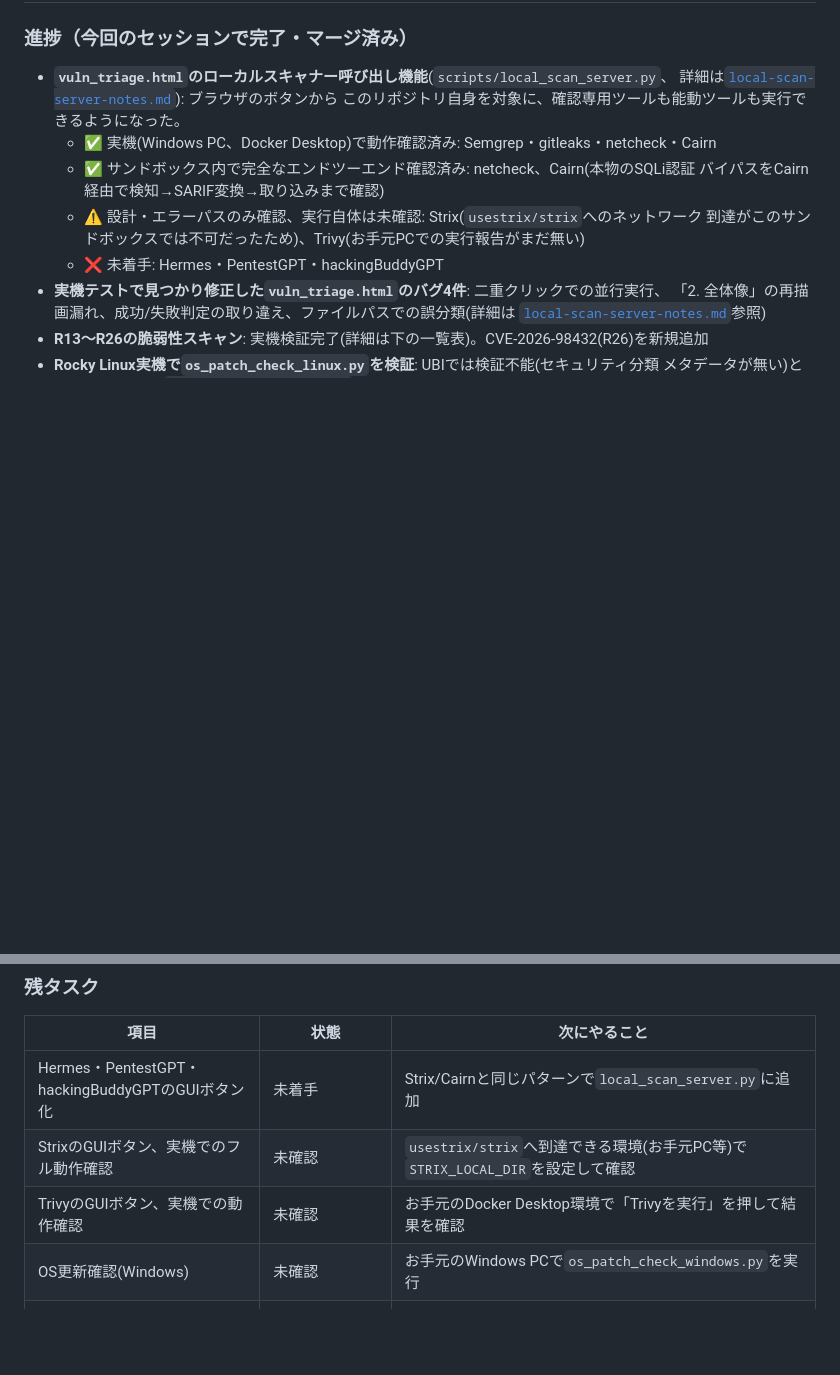
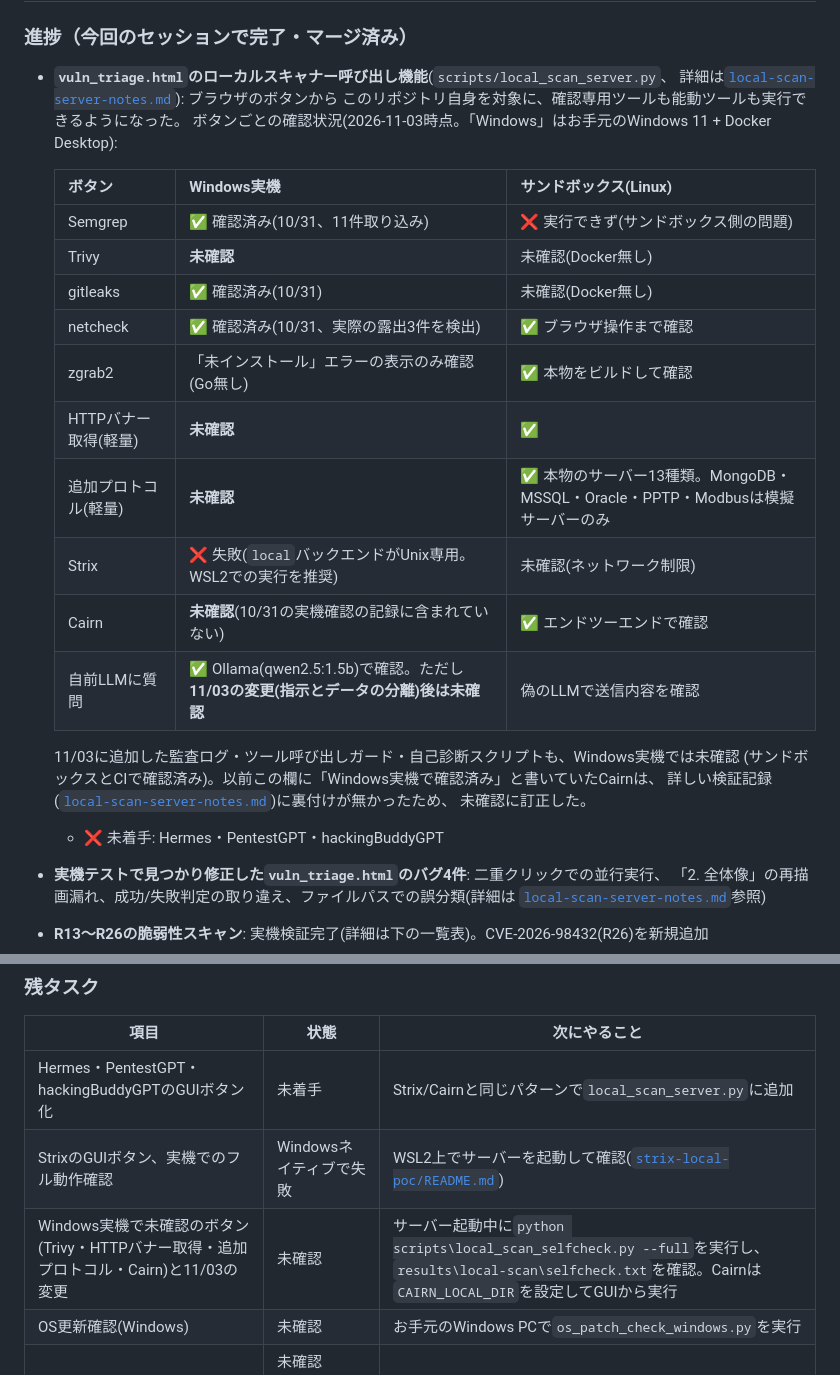
Before and after one commit to w-index-m/ai-agent-attack-defense, a Markdown page: security-scan/README.ja.md, 2 parts joined by grey strips. GitHub-like rendering; blank space fills up the shorter version.

Commit message:
docs: READMEの進捗欄を、ボタンごとの実際の確認状況に合わせて更新
- vuln_triage.htmlの各ボタンを、Windows実機・サンドボックス別に表で整理
- Cairnの「Windows実機で確認済み」は検証記録に裏付けが無いため未確認に訂正
- 11/03の変更(LLM送信内容の分離・監査ログ・ガード)がWindows未確認であることを明記
- 残タスクにselfcheck --fullでの一括確認とStrixのWSL2確認を記載

Co-Authored-By: Claude Opus 5.5 <noreply@anthropic.com>
Claude-Session: https://claude.ai/code/session_017PiiPbfWPjiaquesxgPQkR

```diff
--- a/security-scan/README.ja.md
+++ b/security-scan/README.ja.md
@@ -22,11 +22,25 @@ Gambit Security レポート（2026-09-22）の AI エージェント攻撃（St
 - **`vuln_triage.html`のローカルスキャナー呼び出し機能**(`scripts/local_scan_server.py`、
   詳細は[`local-scan-server-notes.md`](local-scan-server-notes.md)): ブラウザのボタンから
   このリポジトリ自身を対象に、確認専用ツールも能動ツールも実行できるようになった。
-  - ✅ 実機(Windows PC、Docker Desktop)で動作確認済み: Semgrep・gitleaks・netcheck・Cairn
-  - ✅ サンドボックス内で完全なエンドツーエンド確認済み: netcheck、Cairn(本物のSQLi認証
-    バイパスをCairn経由で検知→SARIF変換→取り込みまで確認)
-  - ⚠️ 設計・エラーパスのみ確認、実行自体は未確認: Strix(`usestrix/strix`へのネットワーク
-    到達がこのサンドボックスでは不可だったため)、Trivy(お手元PCでの実行報告がまだ無い)
+  ボタンごとの確認状況(2026-11-03時点。「Windows」はお手元のWindows 11 + Docker Desktop):
+
+  | ボタン | Windows実機 | サンドボックス(Linux) |
+  |---|---|---|
+  | Semgrep | ✅ 確認済み(10/31、11件取り込み) | ❌ 実行できず(サンドボックス側の問題) |
+  | Trivy | **未確認** | 未確認(Docker無し) |
+  | gitleaks | ✅ 確認済み(10/31) | 未確認(Docker無し) |
+  | netcheck | ✅ 確認済み(10/31、実際の露出3件を検出) | ✅ ブラウザ操作まで確認 |
+  | zgrab2 | 「未インストール」エラーの表示のみ確認(Go無し) | ✅ 本物をビルドして確認 |
+  | HTTPバナー取得(軽量) | **未確認** | ✅ |
+  | 追加プロトコル(軽量) | **未確認** | ✅ 本物のサーバー13種類。MongoDB・MSSQL・Oracle・PPTP・Modbusは模擬サーバーのみ |
+  | Strix | ❌ 失敗(`local`バックエンドがUnix専用。WSL2での実行を推奨) | 未確認(ネットワーク制限) |
+  | Cairn | **未確認**(10/31の実機確認の記録に含まれていない) | ✅ エンドツーエンドで確認 |
+  | 自前LLMに質問 | ✅ Ollama(qwen2.5:1.5b)で確認。ただし**11/03の変更(指示とデータの分離)後は未確認** | 偽のLLMで送信内容を確認 |
+
+  11/03に追加した監査ログ・ツール呼び出しガード・自己診断スクリプトも、Windows実機では未確認
+  (サンドボックスとCIで確認済み)。以前この欄に「Windows実機で確認済み」と書いていたCairnは、
+  詳しい検証記録([`local-scan-server-notes.md`](local-scan-server-notes.md))に裏付けが無かったため、
+  未確認に訂正した。
   - ❌ 未着手: Hermes・PentestGPT・hackingBuddyGPT
 - **実機テストで見つかり修正した`vuln_triage.html`のバグ4件**: 二重クリックでの並行実行、
   「2. 全体像」の再描画漏れ、成功/失敗判定の取り違え、ファイルパスでの誤分類(詳細は
@@ -46,8 +60,8 @@ Gambit Security レポート（2026-09-22）の AI エージェント攻撃（St
 | 項目 | 状態 | 次にやること |
 |---|---|---|
 | Hermes・PentestGPT・hackingBuddyGPTのGUIボタン化 | 未着手 | Strix/Cairnと同じパターンで`local_scan_server.py`に追加 |
-| StrixのGUIボタン、実機でのフル動作確認 | 未確認 | `usestrix/strix`へ到達できる環境(お手元PC等)で`STRIX_LOCAL_DIR`を設定して確認 |
-| TrivyのGUIボタン、実機での動作確認 | 未確認 | お手元のDocker Desktop環境で「Trivyを実行」を押して結果を確認 |
+| StrixのGUIボタン、実機でのフル動作確認 | Windowsネイティブで失敗 | WSL2上でサーバーを起動して確認([`strix-local-poc/README.md`](strix-local-poc/README.md)) |
+| Windows実機で未確認のボタン(Trivy・HTTPバナー取得・追加プロトコル・Cairn)と11/03の変更 | 未確認 | サーバー起動中に`python scripts\local_scan_selfcheck.py --full`を実行し、`results\local-scan\selfcheck.txt`を確認。Cairnは`CAIRN_LOCAL_DIR`を設定してGUIから実行 |
 | OS更新確認(Windows) | 未確認 | お手元のWindows PCで`os_patch_check_windows.py`を実行 |
 | OS更新確認(RHEL、本物のサブスクリプション版) | 未確認(Rocky Linuxでは確認済み) | 本物のサブスクリプション登録済みRHELがあれば確認(必須ではない) |
 | hackingBuddyGPTのバグ報告(GitHub Issue) | 未投稿 | 権限の都合でこのセッションからは投稿できず、下書きを渡し済み。ご自身で投稿するか、権限設定を変更して再依頼 |
```
Also changed, not shown: other parts of security-scan/README.ja.md (+1 -1 lines).
